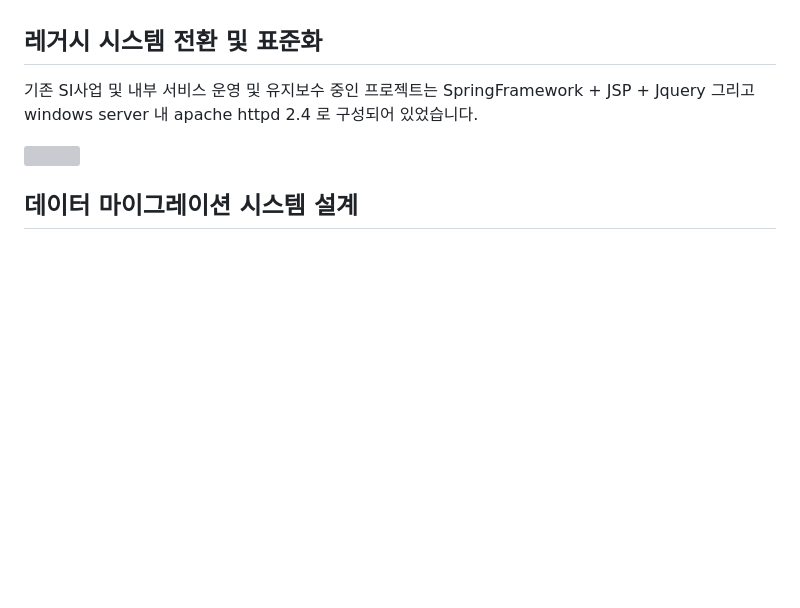
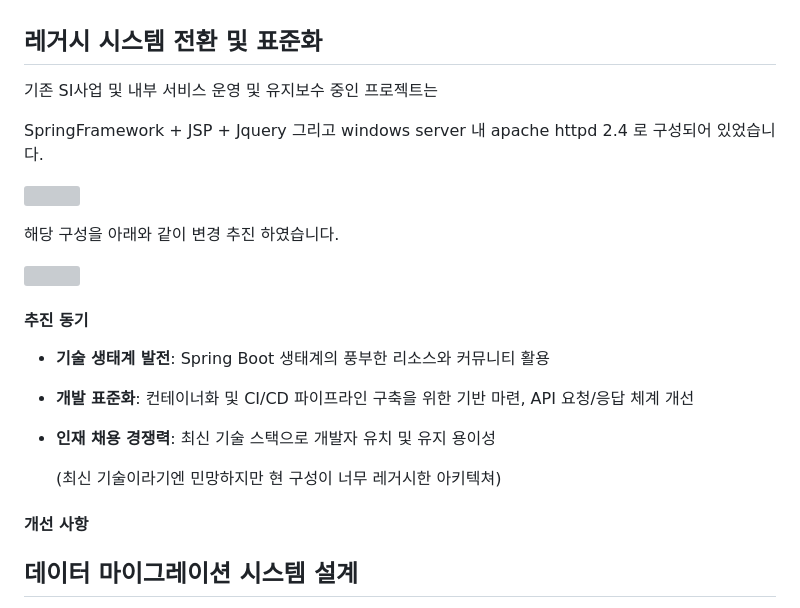
Before and after one commit to icemokacat/me, a Markdown page: public/md/exp1.md, the part around the change. GitHub-like rendering; blank space fills up the shorter version; grey boxes are pictures that could not be loaded.

```diff
--- a/public/md/exp1.md
+++ b/public/md/exp1.md
@@ -96,10 +96,28 @@ d. Quality Gate Absence (품질 게이트 부재)
 
 ## 레거시 시스템 전환 및 표준화
 
-기존 SI사업 및 내부 서비스 운영 및 유지보수 중인 프로젝트는 SpringFramework + JSP + Jquery 그리고 windows server 내
-apache httpd 2.4 로 구성되어 있었습니다.
+기존 SI사업 및 내부 서비스 운영 및 유지보수 중인 프로젝트는
 
-![](https://github.com/user-attachments/assets/24e4a0f8-5bb2-4ff7-8318-03ce04db016b)
+SpringFramework + JSP + Jquery 그리고 windows server 내 apache httpd 2.4 로 구성되어 있었습니다.
+
+![](https://github.com/user-attachments/assets/b17ab985-2642-4de5-bed6-e0537e7af0c3)
+
+해당 구성을 아래와 같이 변경 추진 하였습니다.
+
+![](https://github.com/user-attachments/assets/4da603d0-9784-4ee4-9dec-e1a48d1050db)
+
+#### 추진 동기
+
+- **기술 생태계 발전**: Spring Boot 생태계의 풍부한 리소스와 커뮤니티 활용
+- **개발 표준화**: 컨테이너화 및 CI/CD 파이프라인 구축을 위한 기반 마련, API 요청/응답 체계 개선
+- **인재 채용 경쟁력**: 최신 기술 스택으로 개발자 유치 및 유지 용이성
+
+  (최신 기술이라기엔 민망하지만 현 구성이 너무 레거시한 아키텍쳐)
+
+#### 개선 사항
+
+
+
 
 ## 데이터 마이그레이션 시스템 설계
 
```
